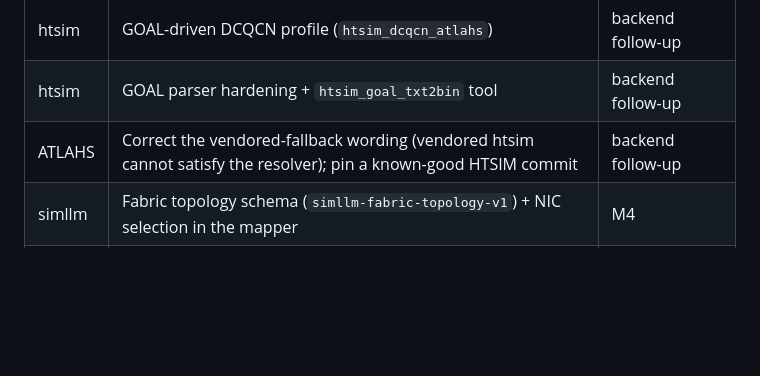
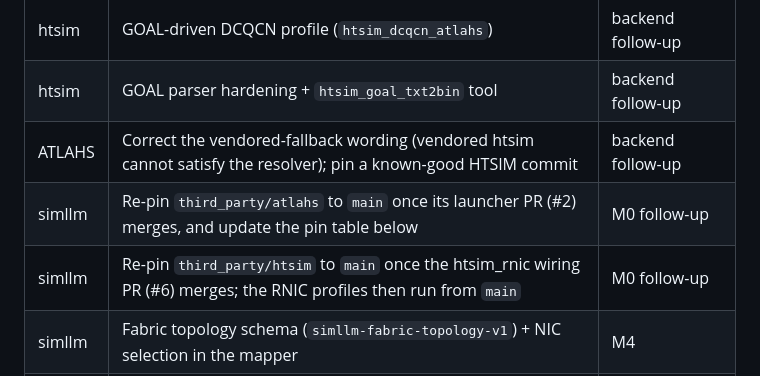
Before and after one commit to openfabric-systems/simllm, a Markdown page: README.md, the part around the change. GitHub-like rendering; blank space fills up the shorter version.

Commit message:
Track backend PR pin bumps in the open task registry

```diff
--- a/README.md
+++ b/README.md
@@ -180,6 +180,8 @@ are added here when a decision defers them and removed when they land.
 | htsim | GOAL-driven DCQCN profile (`htsim_dcqcn_atlahs`) | backend follow-up |
 | htsim | GOAL parser hardening + `htsim_goal_txt2bin` tool | backend follow-up |
 | ATLAHS | Correct the vendored-fallback wording (vendored htsim cannot satisfy the resolver); pin a known-good HTSIM commit | backend follow-up |
+| simllm | Re-pin `third_party/atlahs` to `main` once its launcher PR (#2) merges, and update the pin table below | M0 follow-up |
+| simllm | Re-pin `third_party/htsim` to `main` once the htsim_rnic wiring PR (#6) merges; the RNIC profiles then run from `main` | M0 follow-up |
 | simllm | Fabric topology schema (`simllm-fabric-topology-v1`) + NIC selection in the mapper | M4 |
 | simllm | `unique-nic` GOAL-rank mapping (depends on the fabric manifest) | M4 |
 | simllm | Persistent co-simulator process for closed loop (per-step subprocess is the diagnostic mode) | M4 |
```
